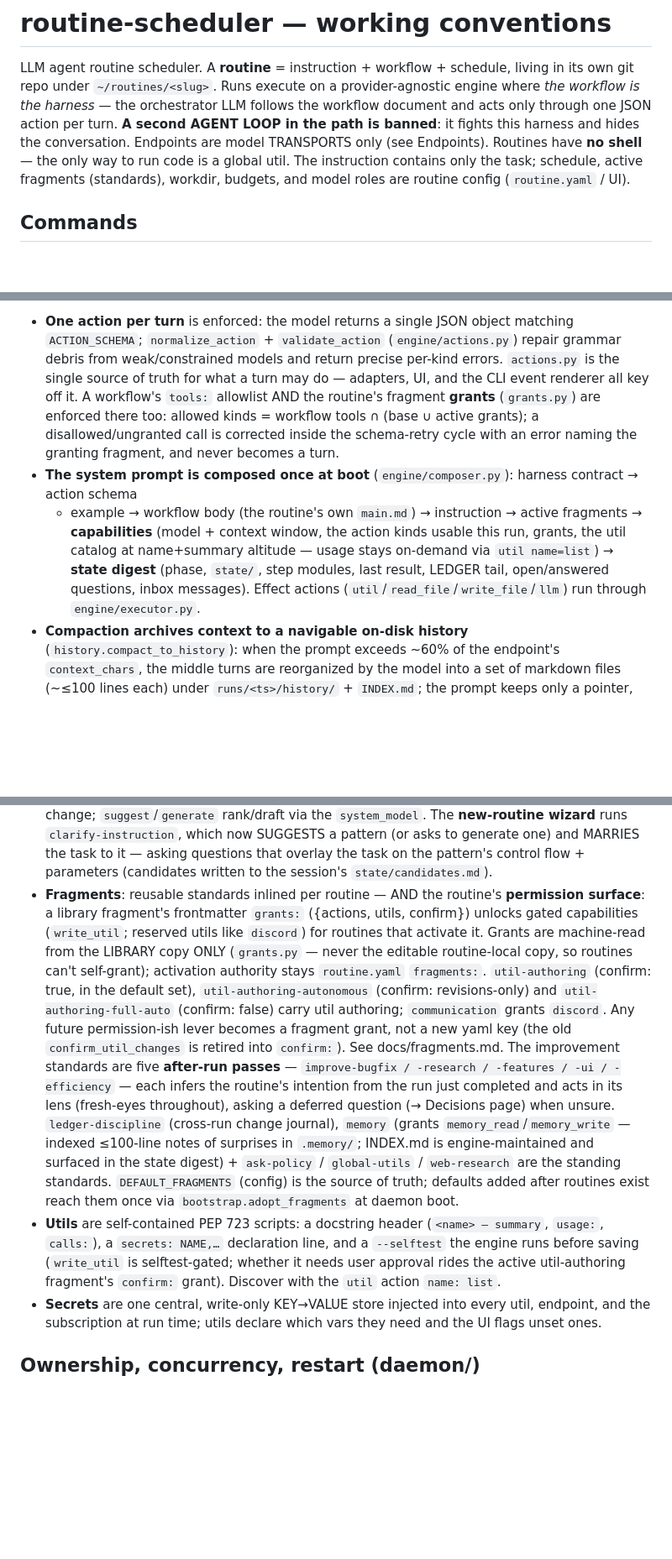
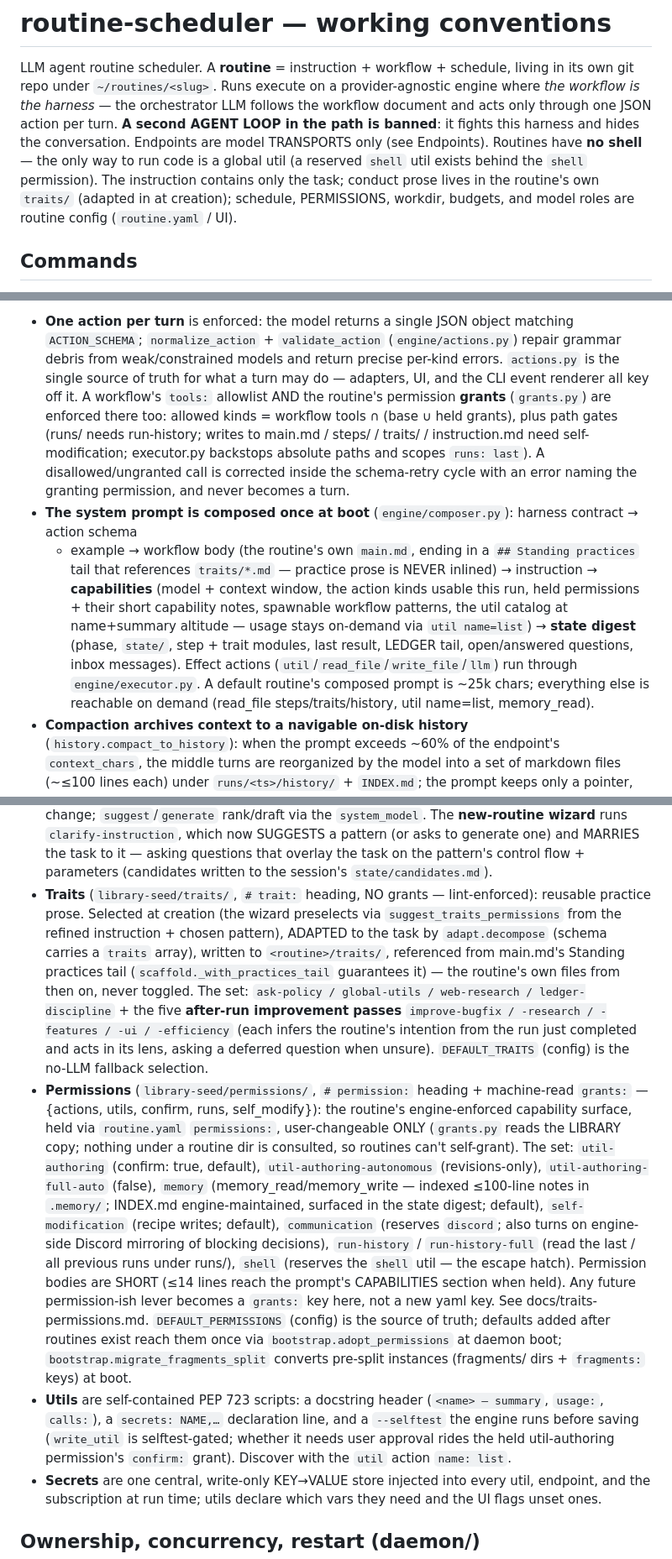
Before and after one commit to wehnsdaefflae/routine-scheduler, a Markdown page: CLAUDE.md, 3 parts joined by grey strips. Shown at 84% size. Rendered like a GitHub page; blank space fills up the shorter version.

Commit message:
CLAUDE.md: conventions updated to the traits/permissions world
Co-Authored-By: Claude Fable 5 <noreply@anthropic.com>

```diff
--- a/CLAUDE.md
+++ b/CLAUDE.md
@@ -9,8 +9,10 @@ git repo under `~/routines/<slug>`. Runs execute on a provider-agnostic engine w
 is the harness* — the orchestrator LLM follows the workflow document and acts only through one JSON
 action per turn. **A second AGENT LOOP in the path is banned**: it fights this harness and hides the
 conversation. Endpoints are model TRANSPORTS only (see Endpoints). Routines have **no shell** — the
-only way to run code is a global util. The instruction contains only the task; schedule, active
-fragments (standards), workdir, budgets, and model roles are routine config (`routine.yaml` / UI).
+only way to run code is a global util (a reserved `shell` util exists behind the `shell`
+permission). The instruction contains only the task; conduct prose lives in the routine's own
+`traits/` (adapted in at creation); schedule, PERMISSIONS, workdir, budgets, and model roles are
+routine config (`routine.yaml` / UI).
 
 ## Commands
 
@@ -36,15 +38,20 @@ repeat until `finish`.
   `normalize_action` + `validate_action` (`engine/actions.py`) repair grammar debris from weak/constrained
   models and return precise per-kind errors. `actions.py` is the single source of truth for what a turn
   may do — adapters, UI, and the CLI event renderer all key off it. A workflow's `tools:` allowlist AND
-  the routine's fragment **grants** (`grants.py`) are enforced there too: allowed kinds = workflow tools
-  ∩ (base ∪ active grants); a disallowed/ungranted call is corrected inside the schema-retry cycle
-  with an error naming the granting fragment, and never becomes a turn.
+  the routine's permission **grants** (`grants.py`) are enforced there too: allowed kinds = workflow tools
+  ∩ (base ∪ held grants), plus path gates (runs/ needs run-history; writes to main.md / steps/ / traits/ /
+  instruction.md need self-modification; executor.py backstops absolute paths and scopes `runs: last`).
+  A disallowed/ungranted call is corrected inside the schema-retry cycle with an error naming the
+  granting permission, and never becomes a turn.
 - **The system prompt is composed once at boot** (`engine/composer.py`): harness contract → action schema
-  + example → workflow body (the routine's own `main.md`) → instruction → active fragments →
-  **capabilities** (model + context window, the action kinds usable this run, grants, the util catalog at
-  name+summary altitude — usage stays on-demand via `util name=list`) → **state digest** (phase, `state/`,
-  step modules, last result, LEDGER tail, open/answered questions, inbox messages). Effect actions
-  (`util`/`read_file`/`write_file`/`llm`) run through `engine/executor.py`.
+  + example → workflow body (the routine's own `main.md`, ending in a `## Standing practices` tail that
+  references `traits/*.md` — practice prose is NEVER inlined) → instruction → **capabilities** (model +
+  context window, the action kinds usable this run, held permissions + their short capability notes,
+  spawnable workflow patterns, the util catalog at name+summary altitude — usage stays on-demand via
+  `util name=list`) → **state digest** (phase, `state/`, step + trait modules, last result, LEDGER tail,
+  open/answered questions, inbox messages). Effect actions (`util`/`read_file`/`write_file`/`llm`) run
+  through `engine/executor.py`. A default routine's composed prompt is ~25k chars; everything else is
+  reachable on demand (read_file steps/traits/history, util name=list, memory_read).
 - **Compaction archives context to a navigable on-disk history** (`history.compact_to_history`): when
   the prompt exceeds ~60% of the endpoint's `context_chars`, the middle turns are reorganized by the model
   into a set of markdown files (~≤100 lines each) under `runs/<ts>/history/` + `INDEX.md`; the prompt keeps
@@ -139,26 +157,33 @@ first boot; `deploy/install.sh` for host installs.
   `system_model`. The **new-routine wizard** runs `clarify-instruction`, which now SUGGESTS a pattern (or
   asks to generate one) and MARRIES the task to it — asking questions that overlay the task on the pattern's
   control flow + parameters (candidates written to the session's `state/candidates.md`).
-- **Fragments**: reusable standards inlined per routine — AND the routine's **permission surface**: a
-  library fragment's frontmatter `grants:` ({actions, utils, confirm}) unlocks gated capabilities
-  (`write_util`; reserved utils like `discord`) for routines that activate it. Grants are machine-read
-  from the LIBRARY copy ONLY (`grants.py` — never the editable routine-local copy, so routines can't
-  self-grant); activation authority stays `routine.yaml` `fragments:`. `util-authoring` (confirm: true,
-  in the default set), `util-authoring-autonomous` (confirm: revisions-only) and
-  `util-authoring-full-auto` (confirm: false) carry util authoring;
-  `communication` grants `discord`. Any future permission-ish lever becomes a fragment grant, not a new
-  yaml key (the old `confirm_util_changes` is retired into `confirm:`). See docs/fragments.md. The
-  improvement standards are five **after-run passes** — `improve-bugfix / -research / -features / -ui /
-  -efficiency` — each infers the routine's intention from the run just completed and acts in its lens
-  (fresh-eyes throughout), asking a deferred question (→ Decisions page) when unsure. `ledger-discipline`
-  (cross-run change journal), `memory` (grants `memory_read`/`memory_write` — indexed ≤100-line notes of
-  surprises in `.memory/`; INDEX.md is engine-maintained and surfaced in the state digest) +
-  `ask-policy` / `global-utils` / `web-research` are the standing standards. `DEFAULT_FRAGMENTS`
+- **Traits** (`library-seed/traits/`, `# trait:` heading, NO grants — lint-enforced): reusable practice
+  prose. Selected at creation (the wizard preselects via `suggest_traits_permissions` from the refined
+  instruction + chosen pattern), ADAPTED to the task by `adapt.decompose` (schema carries a `traits`
+  array), written to `<routine>/traits/`, referenced from main.md's Standing practices tail
+  (`scaffold._with_practices_tail` guarantees it) — the routine's own files from then on, never toggled.
+  The set: `ask-policy / global-utils / web-research / ledger-discipline` + the five **after-run
+  improvement passes** `improve-bugfix / -research / -features / -ui / -efficiency` (each infers the
+  routine's intention from the run just completed and acts in its lens, asking a deferred question when
+  unsure). `DEFAULT_TRAITS` (config) is the no-LLM fallback selection.
+- **Permissions** (`library-seed/permissions/`, `# permission:` heading + machine-read `grants:` —
+  {actions, utils, confirm, runs, self_modify}): the routine's engine-enforced capability surface,
+  held via `routine.yaml` `permissions:`, user-changeable ONLY (`grants.py` reads the LIBRARY copy;
+  nothing under a routine dir is consulted, so routines can't self-grant). The set: `util-authoring`
+  (confirm: true, default), `util-authoring-autonomous` (revisions-only), `util-authoring-full-auto`
+  (false), `memory` (memory_read/memory_write — indexed ≤100-line notes in `.memory/`; INDEX.md
+  engine-maintained, surfaced in the state digest; default), `self-modification` (recipe writes;
+  default), `communication` (reserves `discord`; also turns on engine-side Discord mirroring of
+  blocking decisions), `run-history` / `run-history-full` (read the last / all previous runs under
+  runs/), `shell` (reserves the `shell` util — the escape hatch). Permission bodies are SHORT (≤14
+  lines reach the prompt's CAPABILITIES section when held). Any future permission-ish lever becomes a
+  `grants:` key here, not a new yaml key. See docs/traits-permissions.md. `DEFAULT_PERMISSIONS`
   (config) is the source of truth; defaults added after routines exist reach them once via
-  `bootstrap.adopt_fragments` at daemon boot.
+  `bootstrap.adopt_permissions` at daemon boot; `bootstrap.migrate_fragments_split` converts pre-split
+  instances (fragments/ dirs + `fragments:` keys) at boot.
 - **Utils** are self-contained PEP 723 scripts: a docstring header (`<name> — summary`, `usage:`, `calls:`),
   a `secrets: NAME,…` declaration line, and a `--selftest` the engine runs before saving (`write_util` is
-  selftest-gated; whether it needs user approval rides the active util-authoring fragment's `confirm:`
+  selftest-gated; whether it needs user approval rides the held util-authoring permission's `confirm:`
   grant). Discover with the `util` action `name: list`.
 - **Secrets** are one central, write-only KEY→VALUE store injected into every util, endpoint, and the
   subscription at run time; utils declare which vars they need and the UI flags unset ones.
```
Also changed, not shown: other parts of CLAUDE.md (+22 -11 lines).
